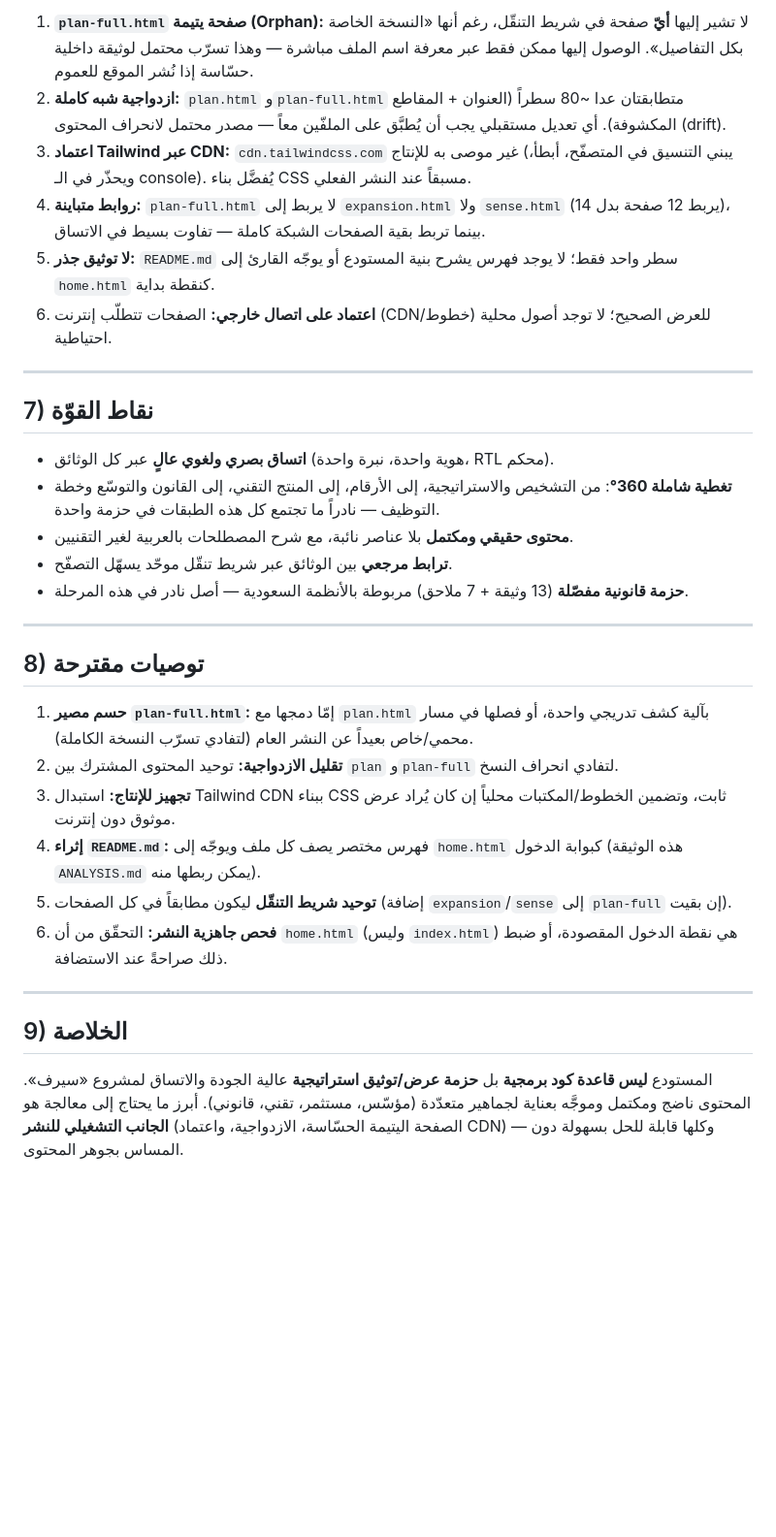
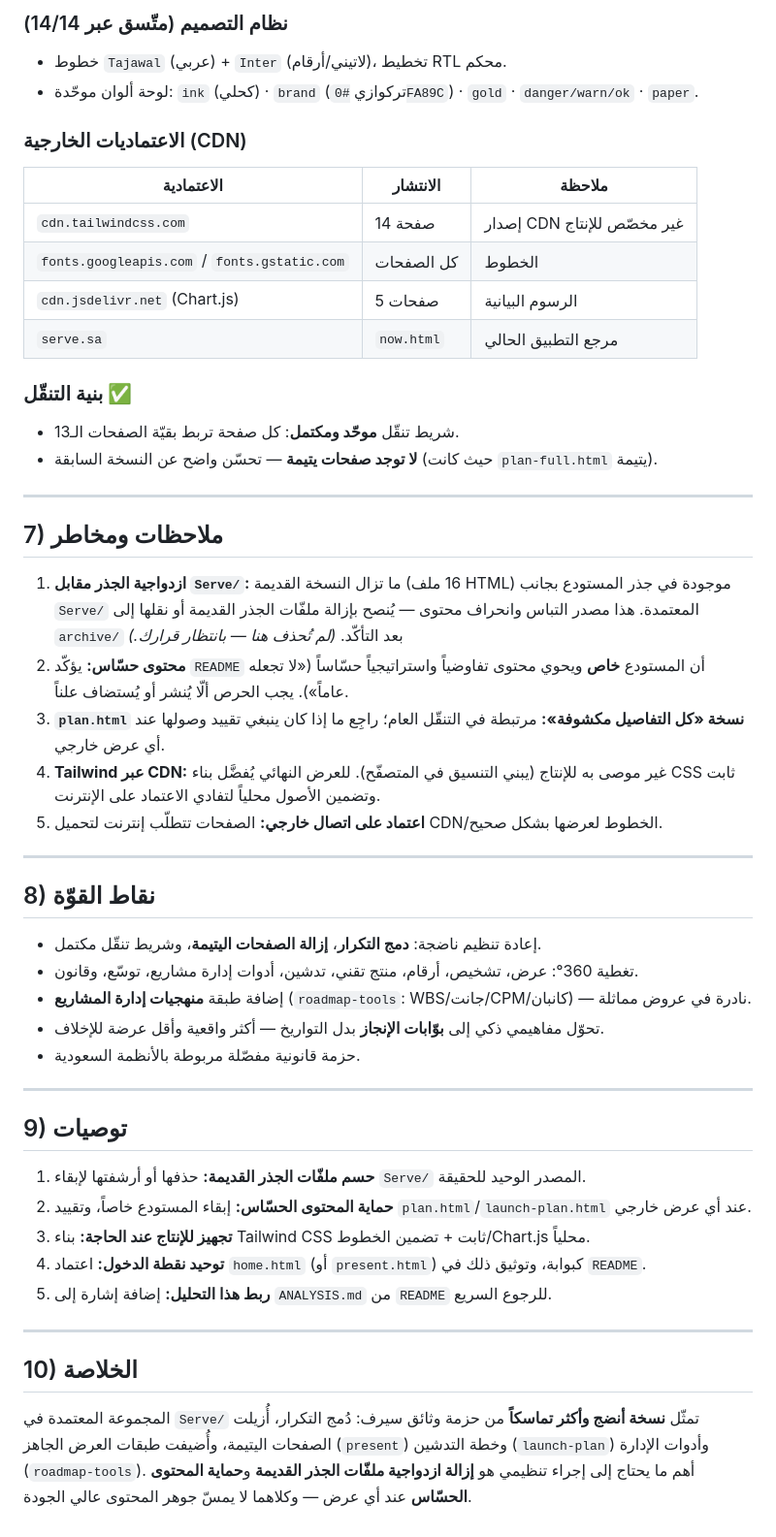
Before and after one commit to devswap-gh/Hashim, a Markdown page: ANALYSIS.md, the part around one of its changes. Shown at 97% size. GitHub-like rendering; blank space fills up the shorter version.

Commit message:
تحديث التحليل الشامل ليعكس المجموعة المعتمدة Serve/ (تنظيم 2026)

```diff
--- a/ANALYSIS.md
+++ b/ANALYSIS.md
@@ -119,51 +90,62 @@
 
-1. **`plan-full.html` صفحة يتيمة (Orphan):** لا تشير إليها **أيّ** صفحة في شريط التنقّل،
-   رغم أنها «النسخة الخاصة بكل التفاصيل». الوصول إليها ممكن فقط عبر معرفة اسم الملف مباشرة —
-   وهذا تسرّب محتمل لوثيقة داخلية حسّاسة إذا نُشر الموقع للعموم.
-2. **ازدواجية شبه كاملة:** `plan.html` و`plan-full.html` متطابقتان عدا ~80 سطراً
-   (العنوان + المقاطع المكشوفة). أي تعديل مستقبلي يجب أن يُطبَّق على الملفّين معاً —
-   مصدر محتمل لانحراف المحتوى (drift).
-3. **اعتماد Tailwind عبر CDN:** `cdn.tailwindcss.com` غير موصى به للإنتاج (يبني التنسيق
-   في المتصفّح، أبطأ، ويحذّر في الـ console). يُفضَّل بناء CSS مسبقاً عند النشر الفعلي.
-4. **روابط متباينة:** `plan-full.html` لا يربط إلى `expansion.html` ولا `sense.html`
-   (يربط 12 صفحة بدل 14)، بينما تربط بقية الصفحات الشبكة كاملة — تفاوت بسيط في الاتساق.
-5. **لا توثيق جذر:** `README.md` سطر واحد فقط؛ لا يوجد فهرس يشرح بنية المستودع أو يوجّه
-   القارئ إلى `home.html` كنقطة بداية.
-6. **اعتماد على اتصال خارجي:** الصفحات تتطلّب إنترنت (CDN/خطوط) للعرض الصحيح؛ لا توجد
-   أصول محلية احتياطية.
+### نظام التصميم (متّسق عبر 14/14)
+- خطوط `Tajawal` (عربي) + `Inter` (لاتيني/أرقام)، تخطيط RTL محكم.
+- لوحة ألوان موحّدة: `ink` (كحلي) · `brand` (تركوازي `#0FA89C`) · `gold` · `danger/warn/ok` · `paper`.
+
+### الاعتماديات الخارجية (CDN)
+| الاعتمادية | الانتشار | ملاحظة |
+|---|---|---|
+| `cdn.tailwindcss.com` | 14 صفحة | إصدار CDN غير مخصّص للإنتاج |
+| `fonts.googleapis.com` / `fonts.gstatic.com` | كل الصفحات | الخطوط |
+| `cdn.jsdelivr.net` (Chart.js) | 5 صفحات | الرسوم البيانية |
+| `serve.sa` | `now.html` | مرجع التطبيق الحالي |
+
+### بنية التنقّل ✅
+- شريط تنقّل **موحّد ومكتمل**: كل صفحة تربط بقيّة الصفحات الـ13.
+- **لا توجد صفحات يتيمة** — تحسّن واضح عن النسخة السابقة (حيث كانت `plan-full.html` يتيمة).
 
 ---
 
-## 7) نقاط القوّة
+## 7) ملاحظات ومخاطر
 
-- **اتساق بصري ولغوي عالٍ** عبر كل الوثائق (هوية واحدة، نبرة واحدة، RTL محكم).
-- **تغطية شاملة 360°**: من التشخيص والاستراتيجية، إلى الأرقام، إلى المنتج التقني،
-  إلى القانون والتوسّع وخطة التوظيف — نادراً ما تجتمع كل هذه الطبقات في حزمة واحدة.
-- **محتوى حقيقي ومكتمل** بلا عناصر نائبة، مع شرح المصطلحات بالعربية لغير التقنيين.
-- **ترابط مرجعي** بين الوثائق عبر شريط تنقّل موحّد يسهّل التصفّح.
-- **حزمة قانونية مفصّلة** (13 وثيقة + 7 ملاحق) مربوطة بالأنظمة السعودية — أصل نادر في هذه المرحلة.
+1. **ازدواجية الجذر مقابل `Serve/`:** ما تزال النسخة القديمة (16 ملف HTML) موجودة في جذر
+   المستودع بجانب `Serve/` المعتمدة. هذا مصدر التباس وانحراف محتوى — يُنصح بإزالة ملفّات
+   الجذر القديمة أو نقلها إلى `archive/` بعد التأكّد. *(لم تُحذف هنا — بانتظار قرارك.)*
+2. **محتوى حسّاس:** يؤكّد `README` أن المستودع **خاص** ويحوي محتوى تفاوضياً واستراتيجياً
+   حسّاساً («لا تجعله عاماً»). يجب الحرص ألّا يُنشر أو يُستضاف علناً.
+3. **`plan.html` نسخة «كل التفاصيل مكشوفة»:** مرتبطة في التنقّل العام؛ راجِع ما إذا كان
+   ينبغي تقييد وصولها عند أي عرض خارجي.
+4. **Tailwind عبر CDN:** غير موصى به للإنتاج (يبني التنسيق في المتصفّح). للعرض النهائي
+   يُفضَّل بناء CSS ثابت وتضمين الأصول محلياً لتفادي الاعتماد على الإنترنت.
+5. **اعتماد على اتصال خارجي:** الصفحات تتطلّب إنترنت لتحميل CDN/الخطوط لعرضها بشكل صحيح.
 
 ---
 
-## 8) توصيات مقترحة
+## 8) نقاط القوّة
 
-1. **حسم مصير `plan-full.html`:** إمّا دمجها مع `plan.html` بآلية كشف تدريجي واحدة،
-   أو فصلها في مسار محمي/خاص بعيداً عن النشر العام (لتفادي تسرّب النسخة الكاملة).
-2. **تقليل الازدواجية:** توحيد المحتوى المشترك بين `plan` و`plan-full` لتفادي انحراف النسخ.
-3. **تجهيز للإنتاج:** استبدال Tailwind CDN ببناء CSS ثابت، وتضمين الخطوط/المكتبات محلياً
-   إن كان يُراد عرض موثوق دون إنترنت.
-4. **إثراء `README.md`:** فهرس مختصر يصف كل ملف ويوجّه إلى `home.html` كبوابة الدخول
-   (هذه الوثيقة `ANALYSIS.md` يمكن ربطها منه).
-5. **توحيد شريط التنقّل** ليكون مطابقاً في كل الصفحات (إضافة `expansion`/`sense` إلى
-   `plan-full` إن بقيت).
-6. **فحص جاهزية النشر:** التحقّق من أن `home.html` (وليس `index.html`) هي نقطة الدخول
-   المقصودة، أو ضبط ذلك صراحةً عند الاستضافة.
+- إعادة تنظيم ناضجة: **دمج التكرار**، **إزالة الصفحات اليتيمة**، وشريط تنقّل مكتمل.
+- تغطية 360°: عرض، تشخيص، أرقام، منتج تقني، تدشين، أدوات إدارة مشاريع، توسّع، وقانون.
+- إضافة طبقة **منهجيات إدارة المشاريع** (`roadmap-tools`: WBS/جانت/CPM/كانبان) — نادرة في عروض مماثلة.
+- تحوّل مفاهيمي ذكي إلى **بوّابات الإنجاز** بدل التواريخ — أكثر واقعية وأقل عرضة للإخلاف.
+- حزمة قانونية مفصّلة مربوطة بالأنظمة السعودية.
 
 ---
 
-## 9) الخلاصة
+## 9) توصيات
 
-المستودع **ليس قاعدة كود برمجية** بل **حزمة عرض/توثيق استراتيجية** عالية الجودة والاتساق
-لمشروع «سيرف». المحتوى ناضج ومكتمل وموجَّه بعناية لجماهير متعدّدة (مؤسّس، مستثمر، تقني،
-قانوني). أبرز ما يحتاج إلى معالجة هو **الجانب التشغيلي للنشر** (الصفحة اليتيمة الحسّاسة،
-الازدواجية، واعتماد CDN) — وكلها قابلة للحل بسهولة دون المساس بجوهر المحتوى.
+1. **حسم ملفّات الجذر القديمة:** حذفها أو أرشفتها لإبقاء `Serve/` المصدر الوحيد للحقيقة.
+2. **حماية المحتوى الحسّاس:** إبقاء المستودع خاصاً، وتقييد `plan.html`/`launch-plan.html`
+   عند أي عرض خارجي.
+3. **تجهيز للإنتاج عند الحاجة:** بناء Tailwind CSS ثابت + تضمين الخطوط/Chart.js محلياً.
+4. **توحيد نقطة الدخول:** اعتماد `home.html` (أو `present.html`) كبوابة، وتوثيق ذلك في `README`.
+5. **ربط هذا التحليل:** إضافة إشارة إلى `ANALYSIS.md` من `README` للرجوع السريع.
+
+---
+
+## 10) الخلاصة
+
+المجموعة المعتمدة في `Serve/` تمثّل **نسخة أنضج وأكثر تماسكاً** من حزمة وثائق سيرف:
+دُمج التكرار، أُزيلت الصفحات اليتيمة، وأُضيفت طبقات العرض الجاهز (`present`) وخطة التدشين
+(`launch-plan`) وأدوات الإدارة (`roadmap-tools`). أهم ما يحتاج إلى إجراء تنظيمي هو
+**إزالة ازدواجية ملفّات الجذر القديمة** و**حماية المحتوى الحسّاس** عند أي عرض — وكلاهما
+لا يمسّ جوهر المحتوى عالي الجودة.
```
Also changed, not shown: other parts of ANALYSIS.md (+60 -89 lines).
